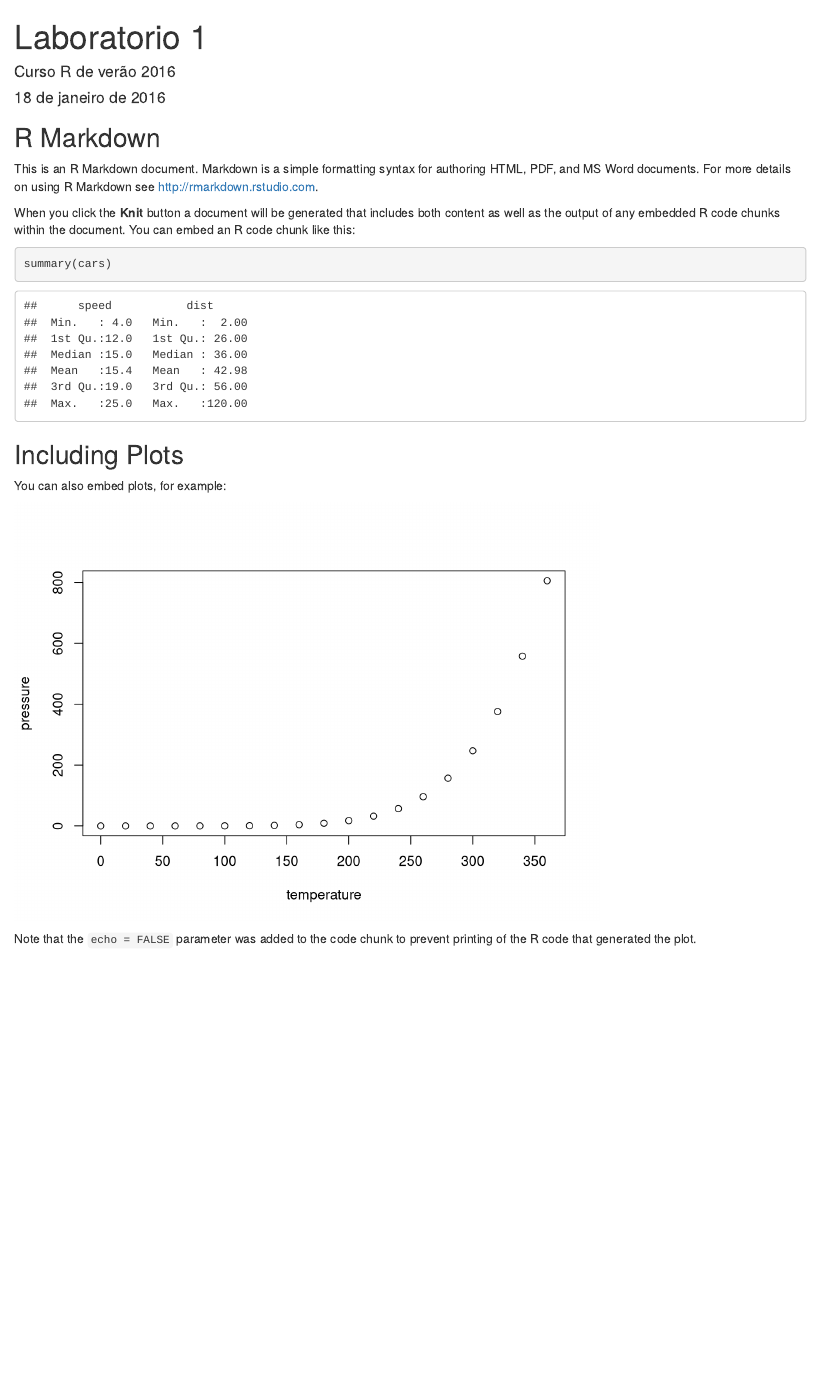
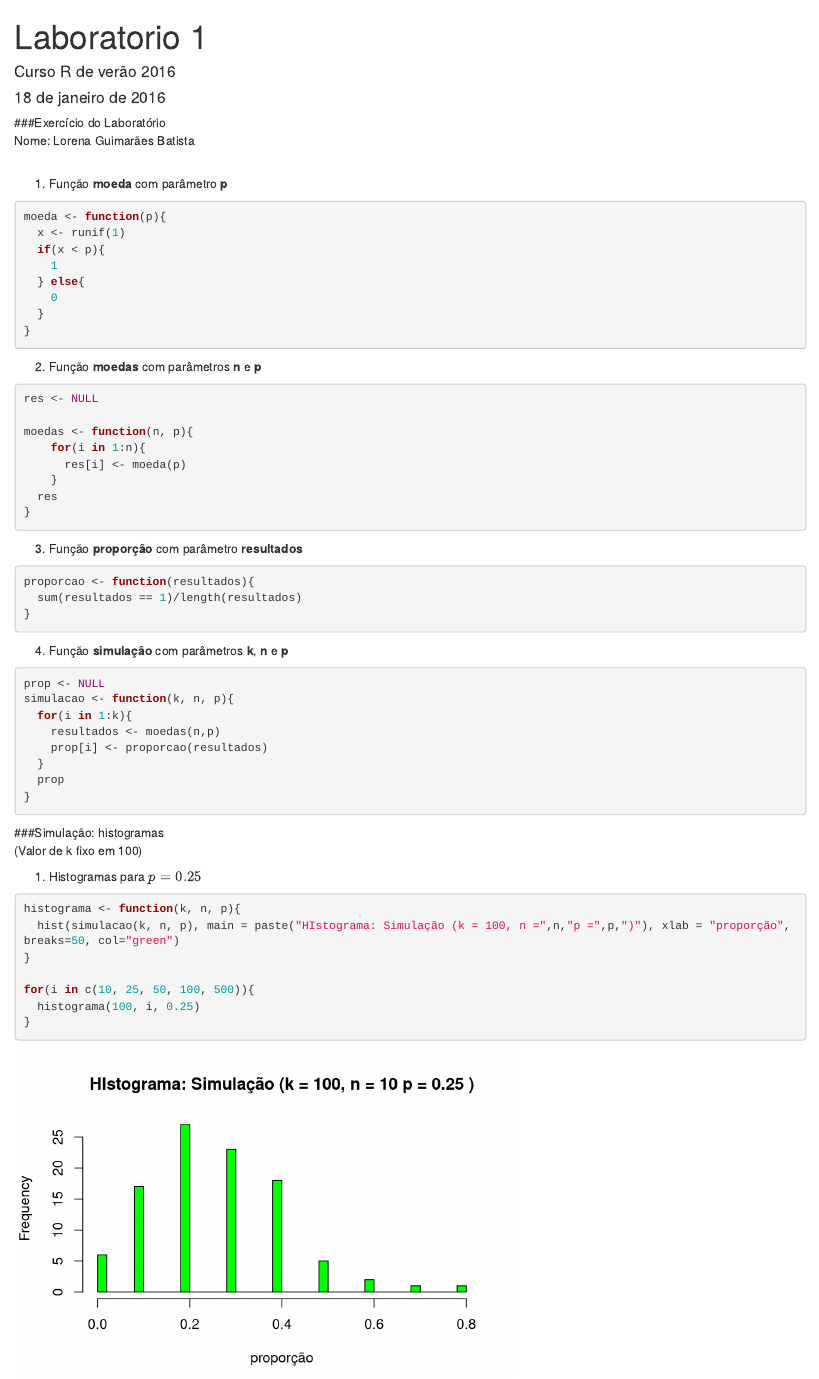
Before and after one commit to Lorenagb/curso-r-2016, an R Markdown document (lab01.Rmd): the page in a window 1100 px wide, from its top. Rendered offline with R 4.5, knitr and Pandoc, with nearby package versions; code that draws random numbers runs with fixed seeds of ours.

Commit message:
Execicios laboratorio 1 (atualizado)

````diff
--- a/lab01.Rmd
+++ b/lab01.Rmd
@@ -4,27 +4,65 @@ author: "Curso R de verão 2016"
 date: "18 de janeiro de 2016"
 output: html_document
 ---
+###Exercício do Laboratório
+Nome: Lorena Guimarães Batista
+<br>
 
-```{r setup, include=FALSE}
-knitr::opts_chunk$set(echo = TRUE)
+1. Função **moeda** com parâmetro **p**
+```{r}
+
+moeda <- function(p){
+  x <- runif(1)
+  if(x < p){
+    1
+  } else{
+    0
+  }
+}
+
 ```
+2. Função **moedas** com parâmetros **n** e **p**
 
-## R Markdown
+```{r}
+res <- NULL
 
-This is an R Markdown document. Markdown is a simple formatting syntax for authoring HTML, PDF, and MS Word documents. For more details on using R Markdown see <http://rmarkdown.rstudio.com>.
+moedas <- function(n, p){
+    for(i in 1:n){
+      res[i] <- moeda(p)
+    }
+  res
+}
+```
+3. Função **proporção** com parâmetro **resultados**
 
-When you click the **Knit** button a document will be generated that includes both content as well as the output of any embedded R code chunks within the document. You can embed an R code chunk like this:
+```{r}
+proporcao <- function(resultados){
+  sum(resultados == 1)/length(resultados)
+}
+```
+4. Função **simulação** com parâmetros **k**, **n** e **p**
 
-```{r cars}
-summary(cars)
+```{r}
+prop <- NULL
+simulacao <- function(k, n, p){
+  for(i in 1:k){
+    resultados <- moedas(n,p)
+    prop[i] <- proporcao(resultados)
+  }
+  prop
+}
 ```
+###Simulação: histogramas
+(Valor de k fixo em 100)
+<br>
 
-## Including Plots
+1. Histogramas para $p=0.25$
+```{r, fig.height=4, fig.width=6}
+histograma <- function(k, n, p){
+  hist(simulacao(k, n, p), main = paste("HIstograma: Simulação (k = 100, n =",n,"p =",p,")"), xlab = "proporção", breaks=50, col="green")
+}
 
-You can also embed plots, for example:
-
-```{r pressure, echo=FALSE}
-plot(pressure)
+for(i in c(10, 25, 50, 100, 500)){
+  histograma(100, i, 0.25)
+}
 ```
-
-Note that the `echo = FALSE` parameter was added to the code chunk to prevent printing of the R code that generated the plot.
````
Also changed, not shown: lab01.html (added), lab01.Rmd (12 more changed lines).
